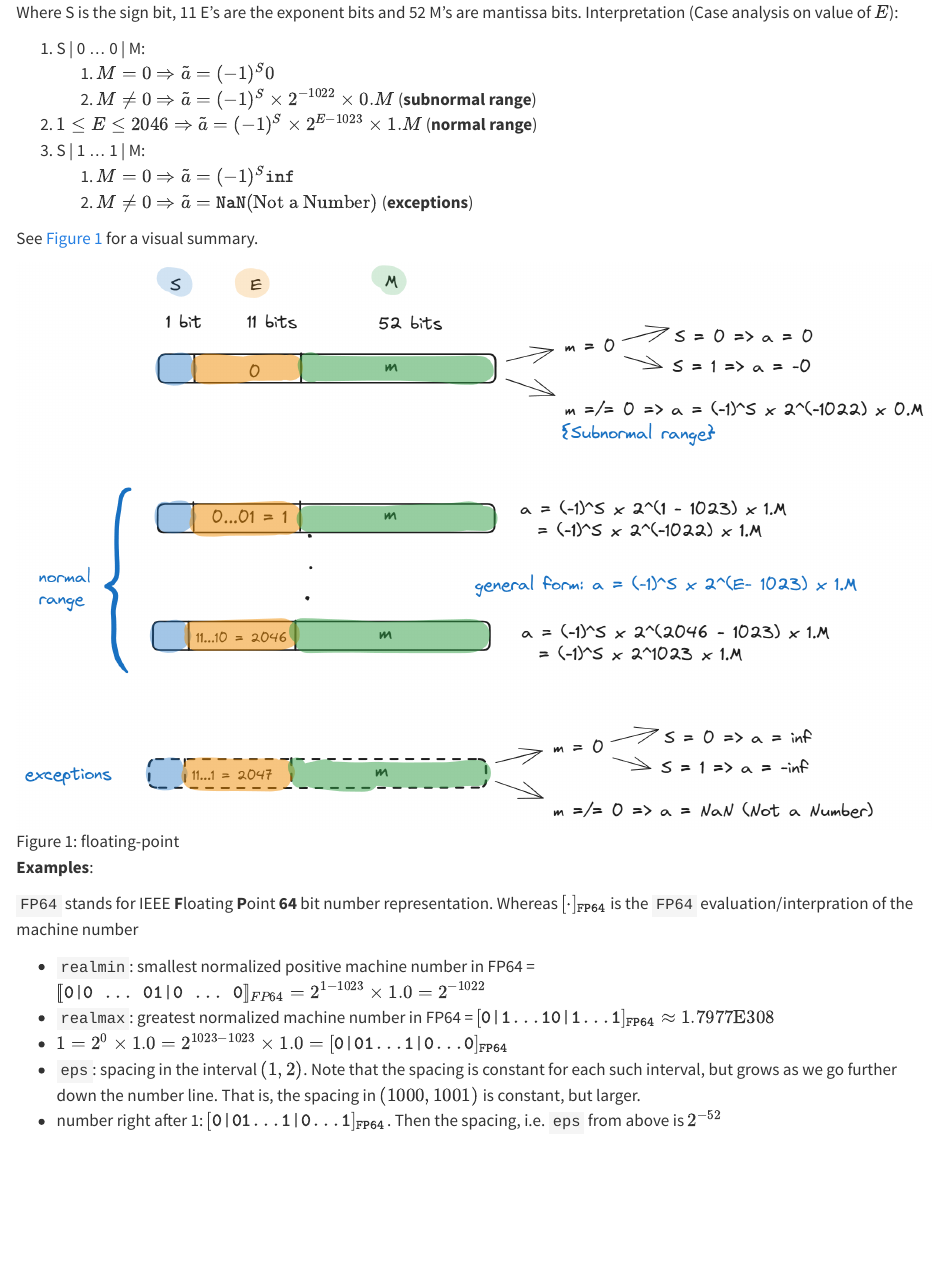
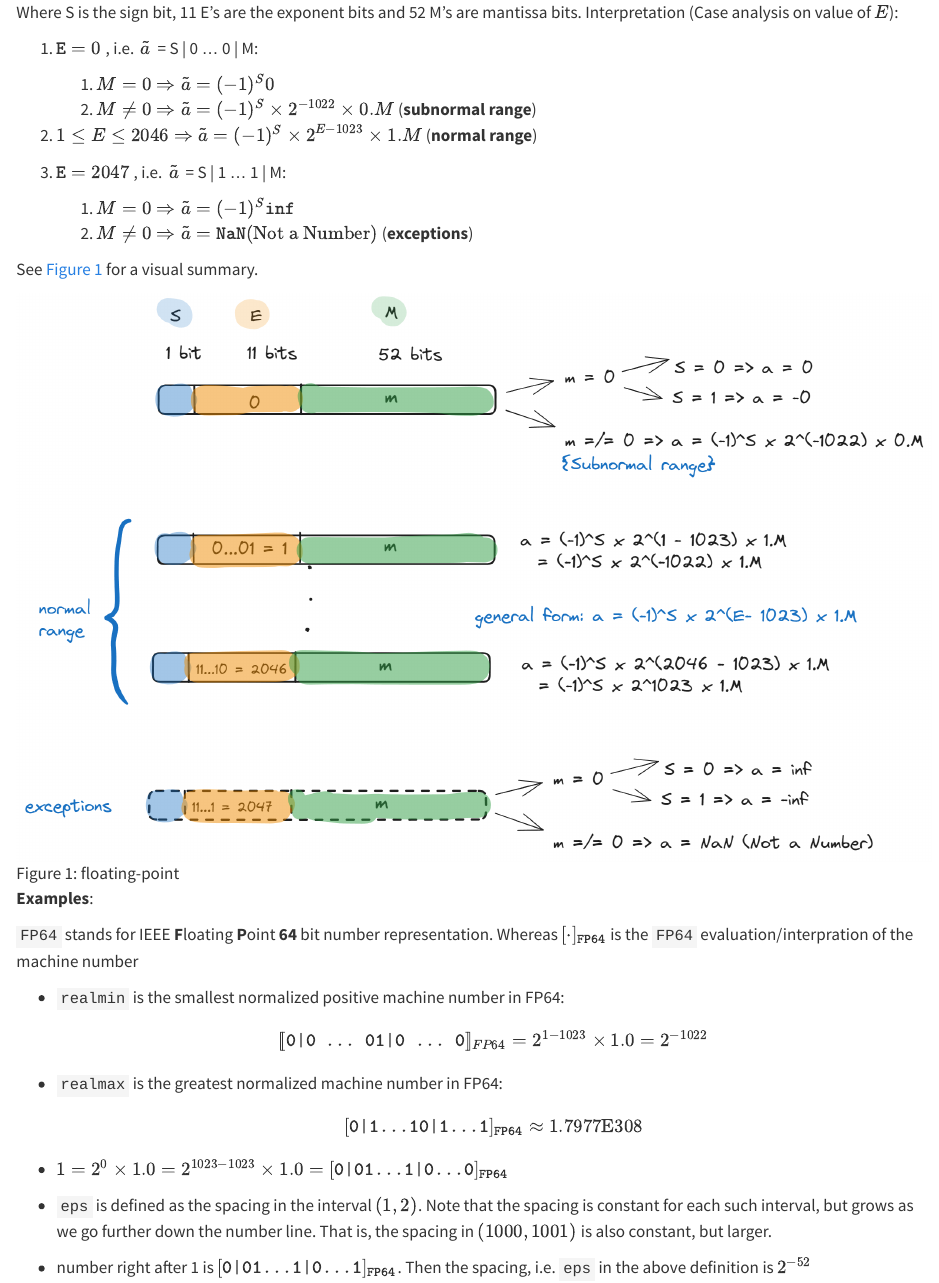
Before and after one commit to igor-dimi/num-ws23-notes, a Quarto document (floating/floating.qmd): the page in a window 1100 px wide, from 240 px down. Rendered offline with R 4.5, knitr and Pandoc in place of Quarto, with nearby package versions.

Commit message:
some minor fixes to floating point chapter

```diff
--- a/floating/floating.qmd
+++ b/floating/floating.qmd
@@ -10,12 +10,15 @@ S E ... E M ... M
 
 Where S is the sign bit, 11 E's are the exponent bits and 52 M's are mantissa bits. Interpretation (Case analysis on value of $E$):
 
-1. S | 0 ... 0 | M:
+1. $\texttt{E} = 0\,$, i.e. $\,\tilde{a}\,$ = S | 0 ... 0 | M:
+
    1. $M = 0 \Rightarrow \tilde{a} = (-1)^{S} 0$
    2. $M \neq 0 \Rightarrow \tilde{a} = (-1)^S \times 2^{-1022}\times 0.M$ (**subnormal range**)
 
 2. $1 \leq E \leq 2046 \Rightarrow \tilde{a} = (-1)^S \times 2^{E - 1023} \times 1.M$ (**normal range**)
-3. S | 1 ... 1 | M:
+
+3. $\texttt{E} = 2047\,$, i.e. $\,\tilde{a}\,$ =  S | 1 ... 1 | M:
+
    1. $M = 0 \Rightarrow \tilde{a} = (-1)^{S} \texttt{inf}$
    2. $M \neq 0 \Rightarrow \tilde{a} = \texttt{NaN}\text{(Not a Number)}$ (**exceptions**)
 
@@ -27,8 +30,12 @@ See @fig-floating for a visual summary.
 
 [`FP64` stands for IEEE **F**loating **P**oint **64** bit number representation. Whereas $[\cdot]_{\texttt{FP64}}$ is the `FP64` evaluation/interpration of the machine number]{.aside}
 
-* `realmin`: smallest normalized positive machine number in FP64 = $[\![\texttt{0|0 ... 01|0 ... 0}]\!]_{FP64} = 2^{1 - 1023} \times 1.0 = 2^{-1022}$
-* `realmax`: greatest normalized machine number in FP64 = $[\texttt{0|1...10|1...1}]_{\texttt{FP64}} \approx 1.7977\text{E}308$
+* `realmin` is the smallest normalized positive machine number in FP64:
+  $$ [\![\texttt{0|0 ... 01|0 ... 0}]\!]_{FP64} = 2^{1 - 1023} \times 1.0 = 2^{-1022} $$
+
+* `realmax` is the greatest normalized machine number in FP64:
+  $$[\texttt{0|1...10|1...1}]_{\texttt{FP64}} \approx 1.7977\text{E}308$$
+
 * $1 = 2^0 \times 1.0 = 2^{1023 - 1023} \times 1.0 = [\texttt{0|01...1|0...0}]_{\texttt{FP64}}$
-* `eps`: spacing in the interval $(1, 2)$. Note that the spacing is constant for each such interval, but grows as we go further down the number line. That is, the spacing in $(1000, 1001)$ is constant, but larger.
-* number right after 1: $[\texttt{0|01...1|0...1}]_{\texttt{FP64}}$. Then the spacing, i.e. `eps` from above is $2^{-52}$
+* `eps` is defined as the spacing in the interval $(1, 2)$. Note that the spacing is constant for each such interval, but grows as we go further down the number line. That is, the spacing in $(1000, 1001)$ is also constant, but larger.
+* number right after 1 is $[\texttt{0|01...1|0...1}]_{\texttt{FP64}}$. Then the spacing, i.e. `eps` in the above definition is $2^{-52}$
```
